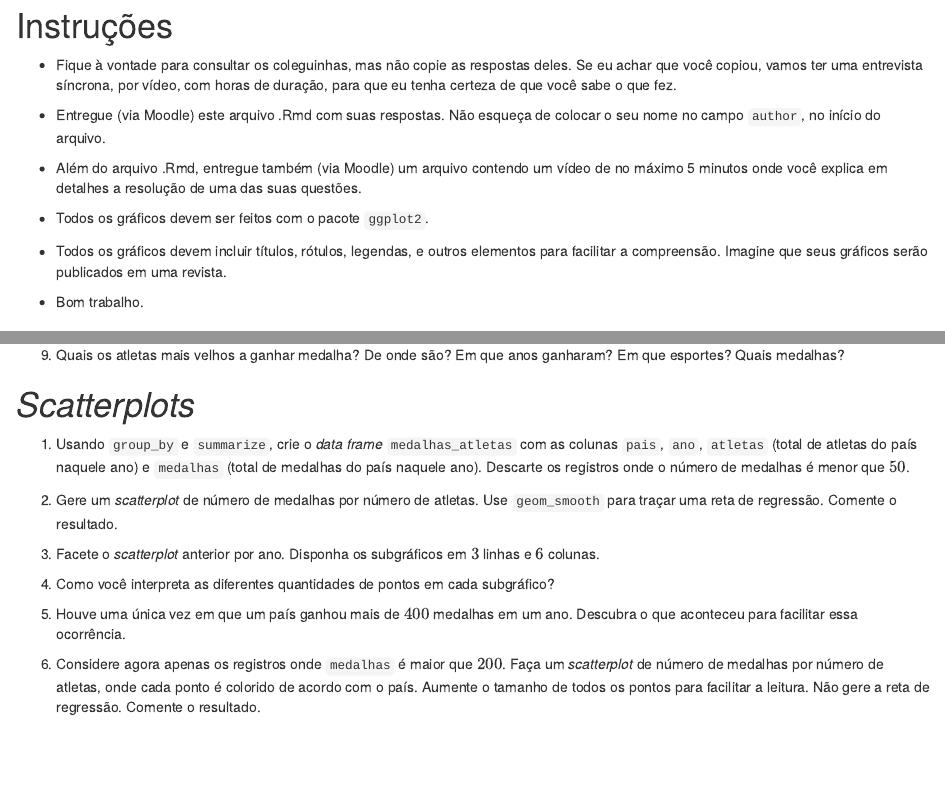
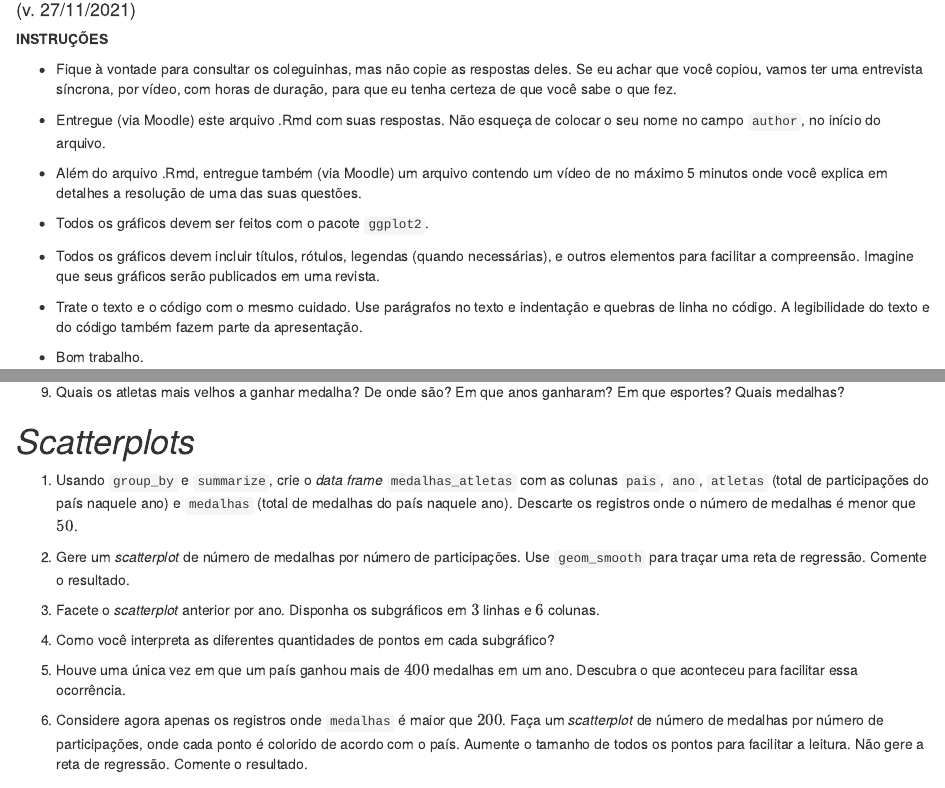
Before and after one commit to fnaufel/Olimpiadas, an R Markdown document (inst/enunciado.Rmd): the page in a window 1100 px wide, from 140 px down before the commit and from 100 px down after it, so that both start at the same text, and a second part further down, joined at a grey line. Rendered offline with R 4.5, knitr and Pandoc, with nearby package versions; drawn as R Markdown's standard HTML page in place of the format the file asks for; some code elsewhere in the file could not run offline.

Commit message:
Tweak enunciado, add copiar_enunciado

````diff
--- a/inst/enunciado.Rmd
+++ b/inst/enunciado.Rmd
@@ -73,4 +73,3 @@ source(
 ```
 
 
-# Instruções
@@ -77,3 +78,4 @@ source(
+[**INSTRUÇÕES**]{.hl}
 
 * Fique à vontade para consultar os coleguinhas, mas não copie as respostas deles. Se eu achar que você copiou, vamos ter uma entrevista síncrona, por vídeo, com horas de duração, para que eu tenha certeza de que você sabe o que fez.
 
@@ -83,9 +85,13 @@ source(
 
 * Todos os gráficos devem ser feitos com o pacote `ggplot2`.
 
-* Todos os gráficos devem incluir títulos, rótulos, legendas, e outros elementos para facilitar a compreensão. Imagine que seus gráficos serão publicados em uma revista.
+* Todos os gráficos devem incluir títulos, rótulos, legendas (quando necessárias), e outros elementos para facilitar a compreensão. Imagine que seus gráficos serão publicados em uma revista.
+
+* Trate o texto e o código com o mesmo cuidado. Use parágrafos no texto e indentação e quebras de linha no código. [A legibilidade do texto e do código também fazem parte da apresentação.]{.hl}
 
 * Bom trabalho.
+
+:::
 
 
 # Sumário
@@ -124,9 +130,9 @@ Nesta seção, você vai explorar os dados, mas sem gerar gráficos.
 
 # *Scatterplots*
 
-1. Usando `group_by` e `summarize`, crie o *data frame* `medalhas_atletas` com as colunas `pais`, `ano`, `atletas` (total de atletas do país naquele ano) e `medalhas` (total de medalhas do país naquele ano). Descarte os registros onde o número de medalhas é menor que $50$.
+1. Usando `group_by` e `summarize`, crie o *data frame* `medalhas_atletas` com as colunas `pais`, `ano`, `atletas` (total de participações do país naquele ano) e `medalhas` (total de medalhas do país naquele ano). Descarte os registros onde o número de medalhas é menor que $50$.
 
-1. Gere um *scatterplot* de número de medalhas por número de atletas. Use `geom_smooth` para traçar uma reta de regressão. Comente o resultado.
+1. Gere um *scatterplot* de número de medalhas por número de participações. Use `geom_smooth` para traçar uma reta de regressão. Comente o resultado.
 
 1. Facete o *scatterplot* anterior por ano. Disponha os subgráficos em $3$ linhas e $6$ colunas.
 
@@ -134,7 +140,7 @@ Nesta seção, você vai explorar os dados, mas sem gerar gráficos.
 
 1. Houve uma única vez em que um país ganhou mais de $400$ medalhas em um ano. Descubra o que aconteceu para facilitar essa ocorrência.
 
-1. [Considere agora apenas os registros onde `medalhas` é maior que $200$.]{.hl} Faça um *scatterplot* de número de medalhas por número de atletas, onde cada ponto é colorido de acordo com o país. Aumente o tamanho de todos os pontos para facilitar a leitura. [Não]{.hl} gere a reta de regressão. Comente o resultado.
+1. [Considere agora apenas os registros onde `medalhas` é maior que $200$.]{.hl} Faça um *scatterplot* de número de medalhas por número de participações, onde cada ponto é colorido de acordo com o país. Aumente o tamanho de todos os pontos para facilitar a leitura. [Não]{.hl} gere a reta de regressão. Comente o resultado.
 
 
 # Histogramas
````
Also changed, not shown: R/functions.R (added, +23 -0 lines), inst/enunciado.Rmd (2 more changed lines), 3 other files.
